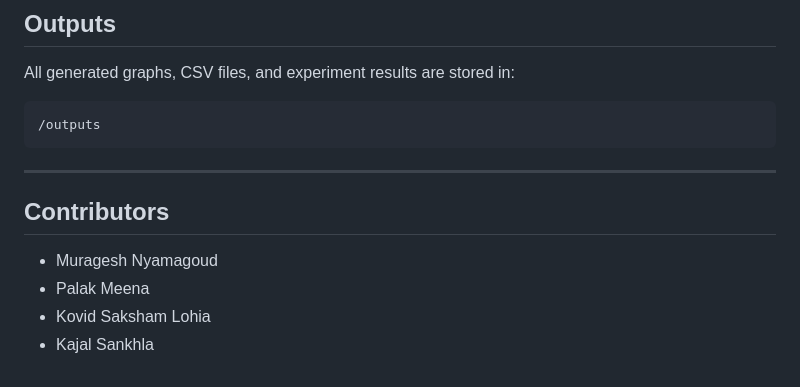
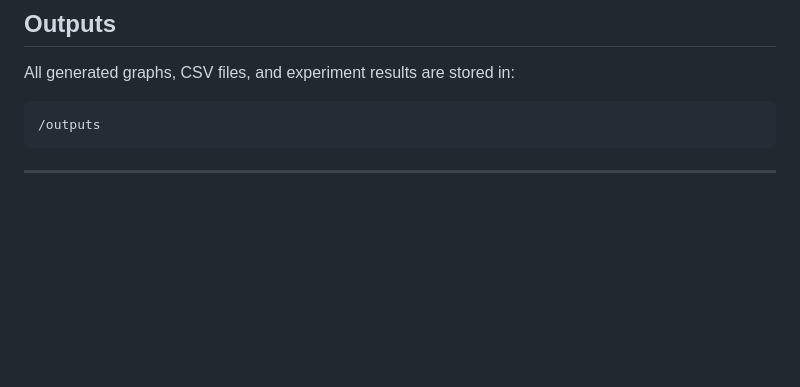
Before and after one commit to Muragesh-24/CGS-410-COURSE-PROJECT, a Markdown page: README.md, the part around the change. GitHub-like rendering; blank space fills up the shorter version.

Commit message:
Delete contributors list from README
Removed contributors section from README

````diff
--- a/README.md
+++ b/README.md
@@ -306,10 +306,3 @@ All generated graphs, CSV files, and experiment results are stored in:
 ```
 
 ---
-
-##  Contributors
-
-* Muragesh Nyamagoud
-* Palak Meena
-* Kovid Saksham Lohia
-* Kajal Sankhla
````
